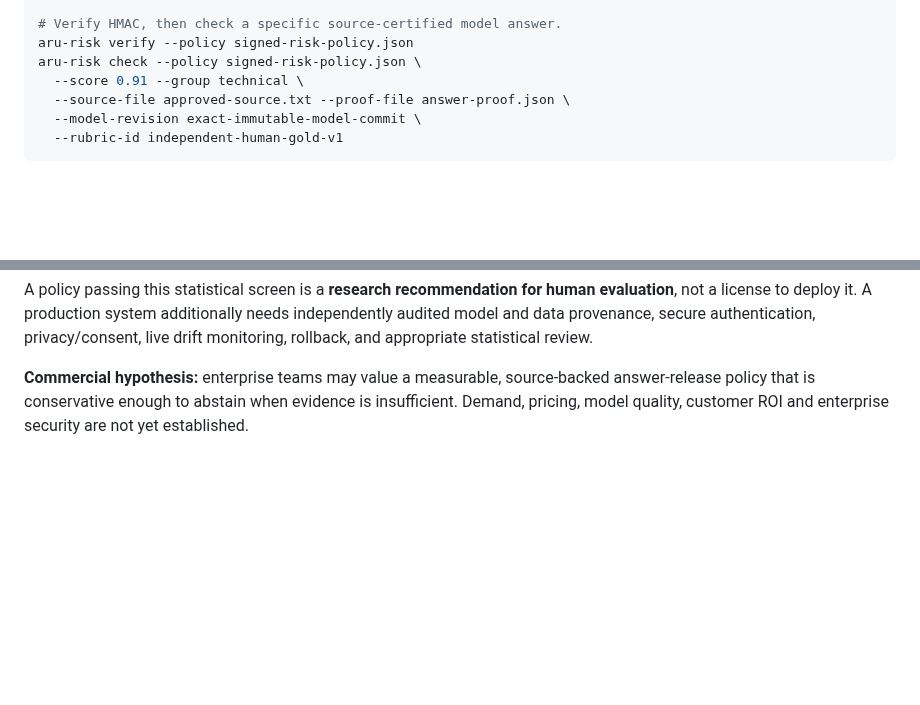
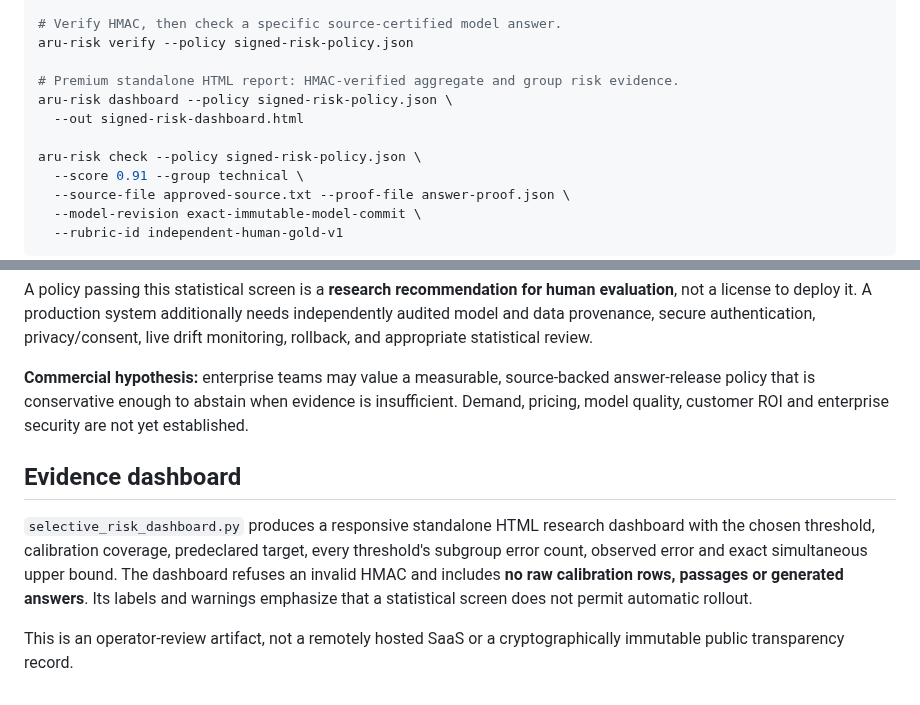
Before and after one commit to aruintelligence/regret-aware-agent-scaffold, a Markdown page: SELECTIVE_RISK_GATE.md, 2 parts joined by grey strips. Drawn GitHub-style; blank space fills up the shorter version.

Commit message:
Document premium HMAC-verified selective-risk dashboard and its non-production scope

```diff
--- a/SELECTIVE_RISK_GATE.md
+++ b/SELECTIVE_RISK_GATE.md
@@ -85,6 +85,11 @@ aru-risk fit --calibration-jsonl independent-calibration.jsonl \
 
 # Verify HMAC, then check a specific source-certified model answer.
 aru-risk verify --policy signed-risk-policy.json
+
+# Premium standalone HTML report: HMAC-verified aggregate and group risk evidence.
+aru-risk dashboard --policy signed-risk-policy.json \
+  --out signed-risk-dashboard.html
+
 aru-risk check --policy signed-risk-policy.json \
   --score 0.91 --group technical \
   --source-file approved-source.txt --proof-file answer-proof.json \
@@ -111,3 +116,10 @@ The bound can become invalid if the calibration sample is nonrepresentative, cor
 A policy passing this statistical screen is a **research recommendation for human evaluation**, not a license to deploy it. A production system additionally needs independently audited model and data provenance, secure authentication, privacy/consent, live drift monitoring, rollback, and appropriate statistical review.
 
 **Commercial hypothesis:** enterprise teams may value a measurable, source-backed answer-release policy that is conservative enough to abstain when evidence is insufficient. Demand, pricing, model quality, customer ROI and enterprise security are not yet established.
+
+
+## Evidence dashboard
+
+`selective_risk_dashboard.py` produces a responsive standalone HTML research dashboard with the chosen threshold, calibration coverage, predeclared target, every threshold's subgroup error count, observed error and exact simultaneous upper bound. The dashboard refuses an invalid HMAC and includes **no raw calibration rows, passages or generated answers**. Its labels and warnings emphasize that a statistical screen does not permit automatic rollout.
+
+This is an operator-review artifact, not a remotely hosted SaaS or a cryptographically immutable public transparency record.
```
